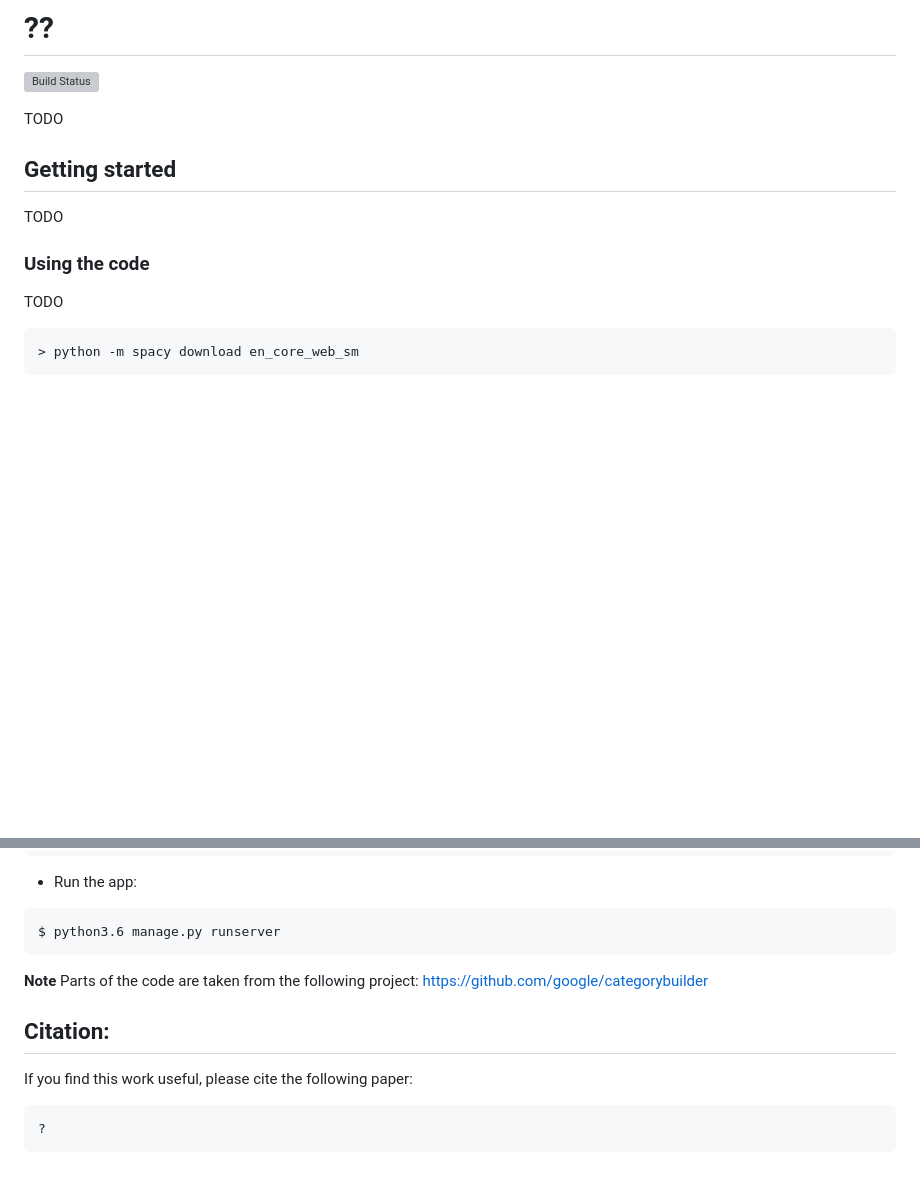
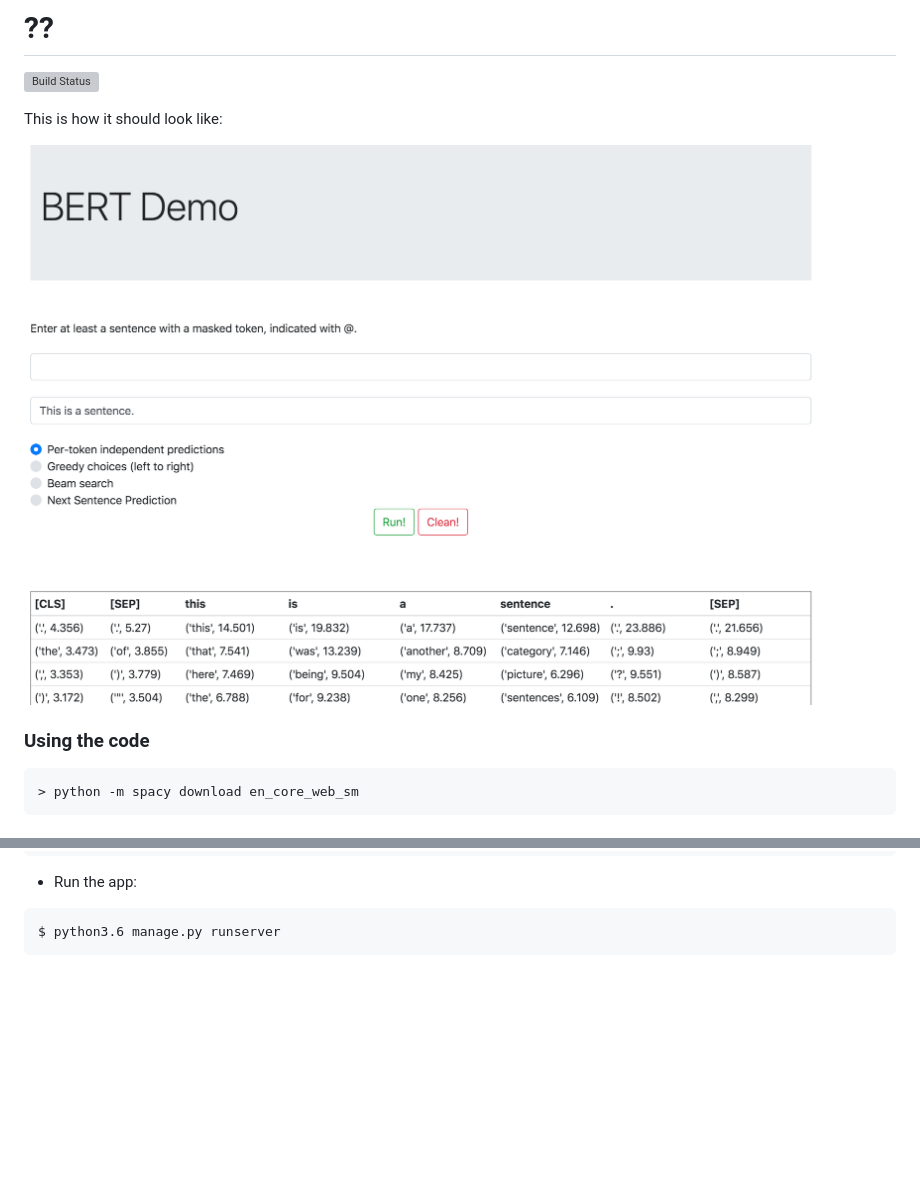
Before and after one commit to CogComp/transformer-lm-demo, a Markdown page: README.md, 2 parts joined by grey strips. Rendered like a GitHub page; pictures changed too: bert-demo.png (added); blank space fills up the shorter version; grey boxes are pictures that could not be loaded.

````diff
--- a/README.md
+++ b/README.md
@@ -1,13 +1,12 @@
 # ??
 [![Build Status](https://semaphoreci.com/api/v1/projects/eef617cc-9864-43de-b70f-b4d58e7002b2/2588073/badge.svg)](https://semaphoreci.com/danyaljj/bert-analogies)
 
-TODO
+This is how it should look like:
 
-## Getting started
-TODO
+![](bert-demo.png)
+
 
 ### Using the code
-TODO
 
 ```
 > python -m spacy download en_core_web_sm
@@ -28,13 +27,3 @@ pip3.6 install -r requirements.txt
 ```
 $ python3.6 manage.py runserver
 ```
-
-
-**Note** Parts of the code are taken from the following project: https://github.com/google/categorybuilder
-
-
-## Citation:
-If you find this work useful, please cite the following paper:
-```bibtex
-?
-```
````
